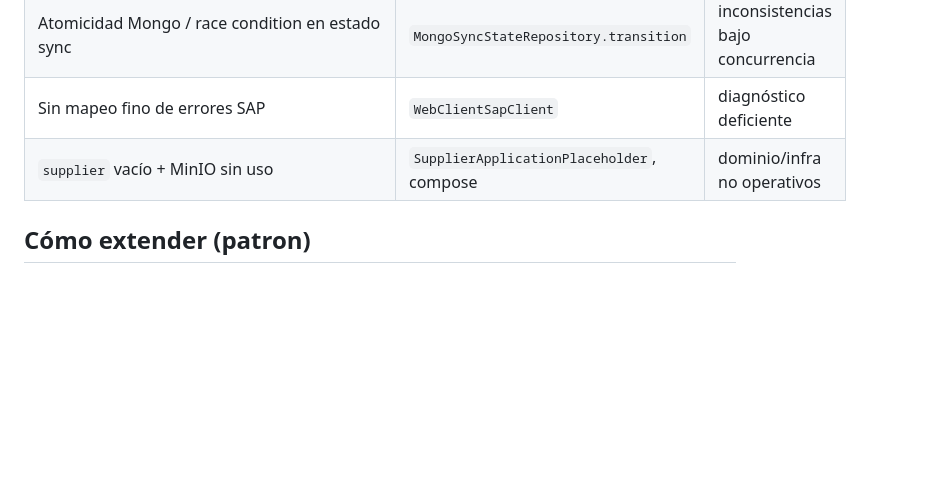
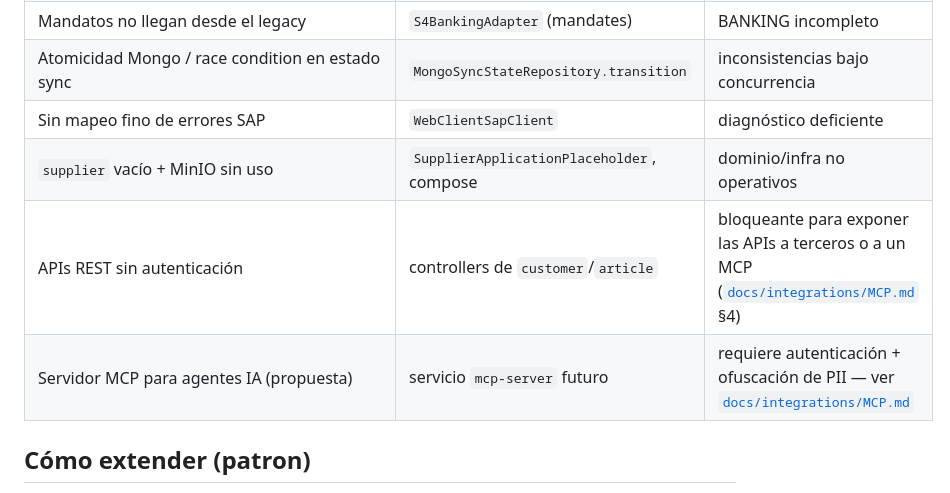
Before and after one commit to xurxovega/poc-sap-integration-java, a Markdown page: docs/integration-guide/README.md, the part around the change. GitHub-like rendering; blank space fills up the shorter version.

```diff
--- a/docs/integration-guide/README.md
+++ b/docs/integration-guide/README.md
@@ -93,6 +93,8 @@ Estados SAP: `RECEIVED -> FETCHING -> VALIDATING -> {VALID|INVALID} -> INDEXING
 | Atomicidad Mongo / race condition en estado sync | `MongoSyncStateRepository.transition` | inconsistencias bajo concurrencia |
 | Sin mapeo fino de errores SAP | `WebClientSapClient` | diagnóstico deficiente |
 | `supplier` vacío + MinIO sin uso | `SupplierApplicationPlaceholder`, compose | dominio/infra no operativos |
+| APIs REST sin autenticación | controllers de `customer`/`article` | bloqueante para exponer las APIs a terceros o a un MCP ([`docs/integrations/MCP.md`](../integrations/MCP.md) §4) |
+| Servidor MCP para agentes IA (propuesta) | servicio `mcp-server` futuro | requiere autenticación + ofuscación de PII — ver [`docs/integrations/MCP.md`](../integrations/MCP.md) |
 
 ## Cómo extender (patron)
 
```
Also changed, not shown: README.md (+1 -0 lines), docs/integrations/MCP.md (added, +115 -0 lines).
